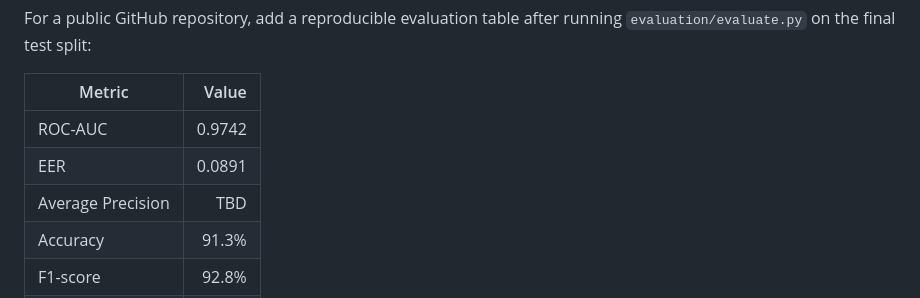
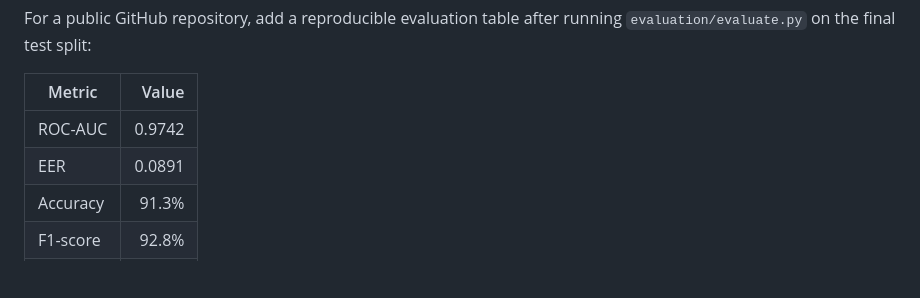
Before and after one commit to Tienndat2306/Deepfake_Detection, a Markdown page: README.md, the part around one of its changes. Rendered like a GitHub page; blank space fills up the shorter version.

```diff
--- a/README.md
+++ b/README.md
@@ -309,7 +313,6 @@ For a public GitHub repository, add a reproducible evaluation table after runnin
 |---|---:|
 | ROC-AUC | 0.9742 |
 | EER | 0.0891 |
-| Average Precision | TBD |
 | Accuracy | 91.3% |
 | F1-score | 92.8% |
 | Precision | 93.6% |
```
Also changed, not shown: other parts of README.md (+4 -0 lines).
